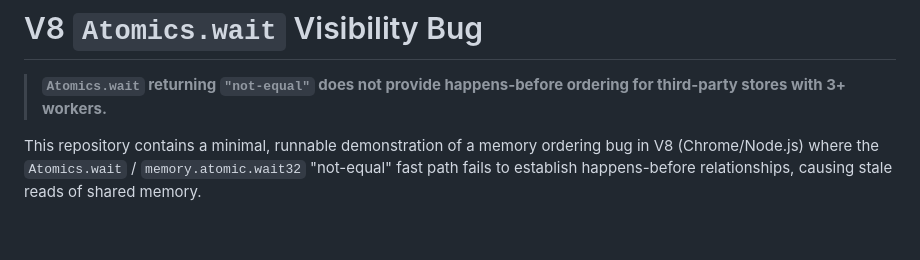
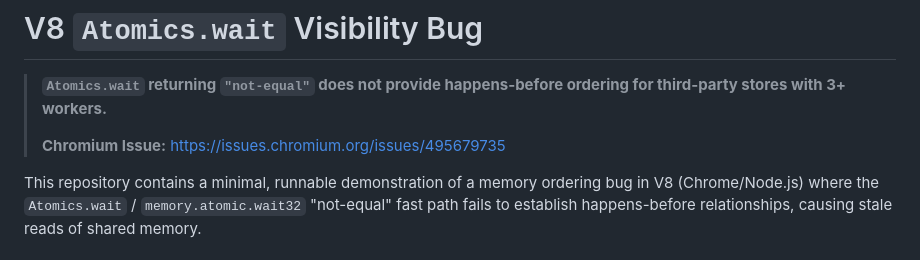
Before and after one commit to LostBeard/v8-atomics-wait-bug, a Markdown page: README.md, the part around the change. Drawn GitHub-style; blank space fills up the shorter version.

Commit message:
Add Chromium issue tracker link (issues.chromium.org/issues/495679735)
Co-Authored-By: Claude Opus 4.6 (1M context) <noreply@anthropic.com>

```diff
--- a/README.md
+++ b/README.md
@@ -1,6 +1,8 @@
 # V8 `Atomics.wait` Visibility Bug
 
 > **`Atomics.wait` returning `"not-equal"` does not provide happens-before ordering for third-party stores with 3+ workers.**
+>
+> **Chromium Issue:** https://issues.chromium.org/issues/495679735
 
 This repository contains a minimal, runnable demonstration of a memory ordering bug in V8 (Chrome/Node.js) where the `Atomics.wait` / `memory.atomic.wait32` "not-equal" fast path fails to establish happens-before relationships, causing stale reads of shared memory.
 
```
